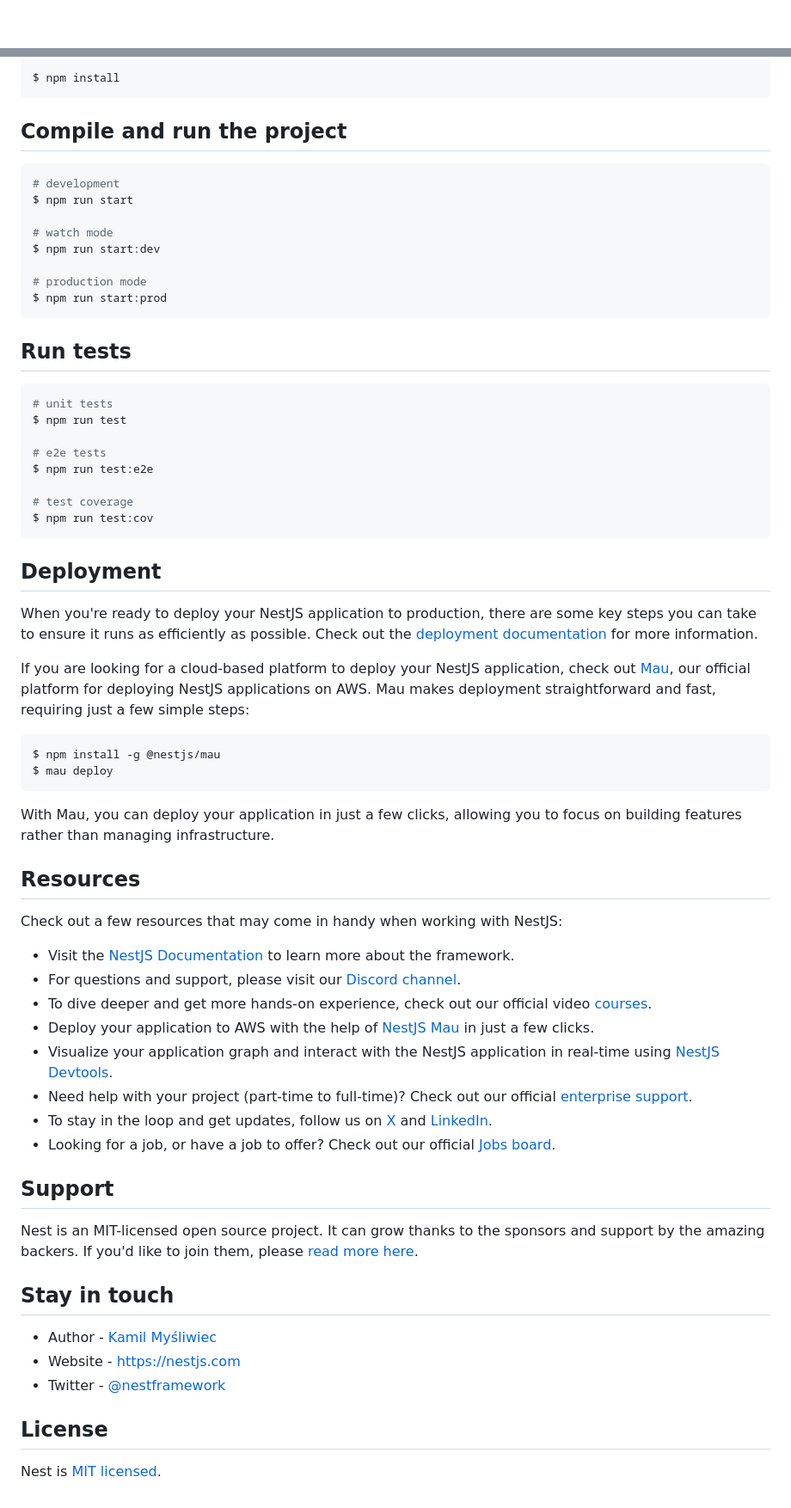
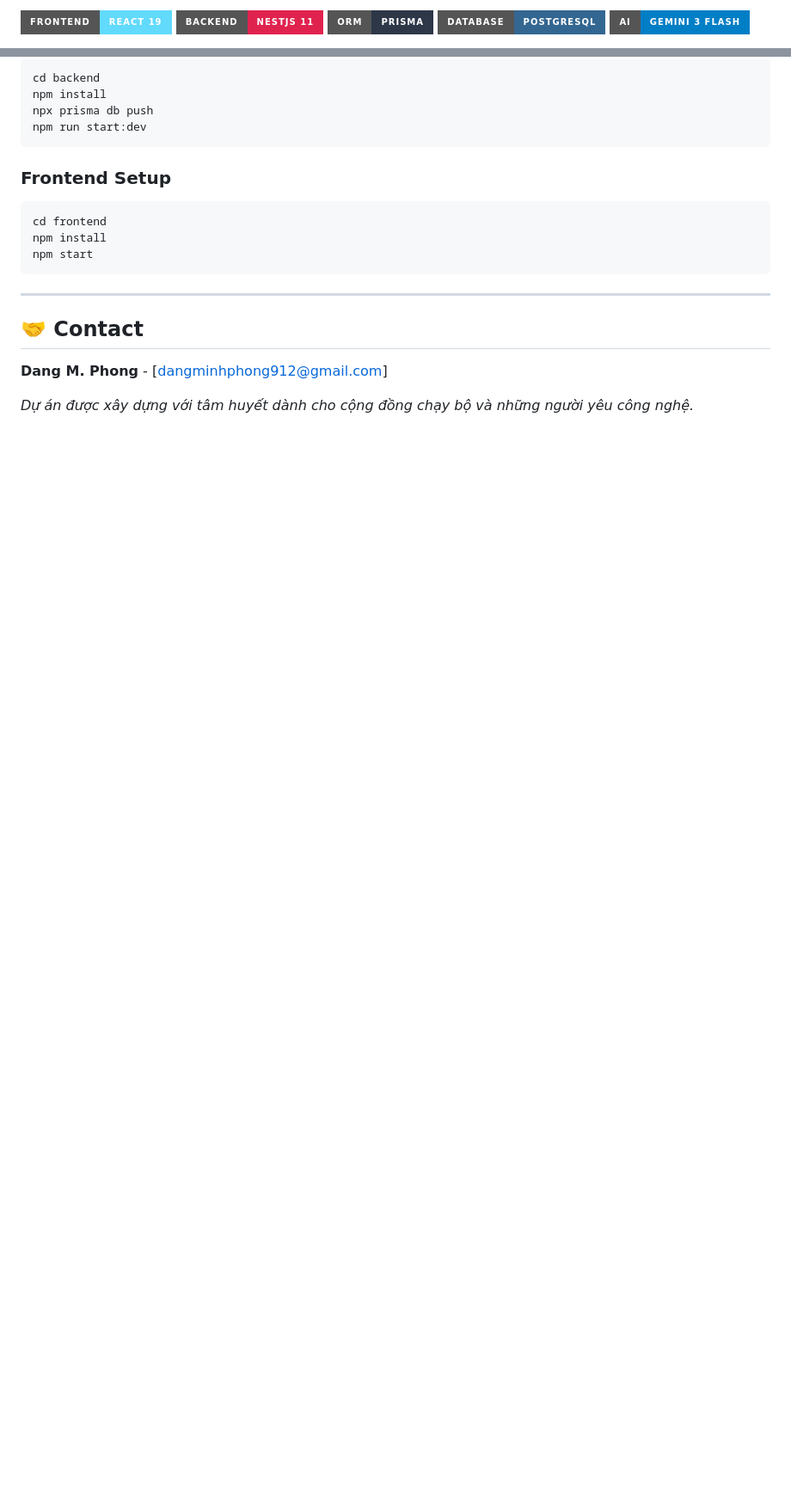
Before and after one commit to MPhong03/strava-ai-coaching, a Markdown page: README.md, 2 parts joined by grey strips. Shown at 86% size. GitHub-like rendering; badges without logos; blank space fills up the shorter version.

````diff
--- a/README.md
+++ b/README.md
@@ -4,4 +2,7 @@
 
-[circleci-image]: https://img.shields.io/circleci/build/github/nestjs/nest/master?token=abc123def456
-[circleci-url]: https://circleci.com/gh/nestjs/nest
+[![React 19](https://img.shields.io/badge/Frontend-React%2019-61dafb?style=for-the-badge&logo=react)](https://react.dev/)
+[![NestJS 11](https://img.shields.io/badge/Backend-NestJS%2011-e0234e?style=for-the-badge&logo=nestjs)](https://nestjs.com/)
+[![Prisma](https://img.shields.io/badge/ORM-Prisma-2d3748?style=for-the-badge&logo=prisma)](https://www.prisma.io/)
+[![PostgreSQL](https://img.shields.io/badge/Database-PostgreSQL-336791?style=for-the-badge&logo=postgresql)](https://www.postgresql.org/)
+[![Gemini AI](https://img.shields.io/badge/AI-Gemini%203%20Flash-blue?style=for-the-badge&logo=google-gemini)](https://deepmind.google/technologies/gemini/)
 
@@ -30,69 +73,20 @@
 ```bash
-$ npm install
+cd backend
+npm install
+npx prisma db push
+npm run start:dev
 ```
 
-## Compile and run the project
-
+### Frontend Setup
 ```bash
-# development
-$ npm run start
-
-# watch mode
-$ npm run start:dev
-
-# production mode
-$ npm run start:prod
+cd frontend
+npm install
+npm start
 ```
 
-## Run tests
+---
 
-```bash
-# unit tests
-$ npm run test
+## 🤝 Contact
+**Dang M. Phong** - [dangminhphong912@gmail.com]
 
-# e2e tests
-$ npm run test:e2e
-
-# test coverage
-$ npm run test:cov
-```
-
-## Deployment
-
-When you're ready to deploy your NestJS application to production, there are some key steps you can take to ensure it runs as efficiently as possible. Check out the [deployment documentation](https://docs.nestjs.com/deployment) for more information.
-
-If you are looking for a cloud-based platform to deploy your NestJS application, check out [Mau](https://mau.nestjs.com), our official platform for deploying NestJS applications on AWS. Mau makes deployment straightforward and fast, requiring just a few simple steps:
-
-```bash
-$ npm install -g @nestjs/mau
-$ mau deploy
-```
-
-With Mau, you can deploy your application in just a few clicks, allowing you to focus on building features rather than managing infrastructure.
-
-## Resources
-
-Check out a few resources that may come in handy when working with NestJS:
-
-- Visit the [NestJS Documentation](https://docs.nestjs.com) to learn more about the framework.
-- For questions and support, please visit our [Discord channel](https://discord.gg/G7Qnnhy).
-- To dive deeper and get more hands-on experience, check out our official video [courses](https://courses.nestjs.com/).
-- Deploy your application to AWS with the help of [NestJS Mau](https://mau.nestjs.com) in just a few clicks.
-- Visualize your application graph and interact with the NestJS application in real-time using [NestJS Devtools](https://devtools.nestjs.com).
-- Need help with your project (part-time to full-time)? Check out our official [enterprise support](https://enterprise.nestjs.com).
-- To stay in the loop and get updates, follow us on [X](https://x.com/nestframework) and [LinkedIn](https://linkedin.com/company/nestjs).
-- Looking for a job, or have a job to offer? Check out our official [Jobs board](https://jobs.nestjs.com).
-
-## Support
-
-Nest is an MIT-licensed open source project. It can grow thanks to the sponsors and support by the amazing backers. If you'd like to join them, please [read more here](https://docs.nestjs.com/support).
-
-## Stay in touch
-
-- Author - [Kamil Myśliwiec](https://twitter.com/kammysliwiec)
-- Website - [https://nestjs.com](https://nestjs.com/)
-- Twitter - [@nestframework](https://twitter.com/nestframework)
-
-## License
-
-Nest is [MIT licensed](https://github.com/nestjs/nest/blob/master/LICENSE).
+*Dự án được xây dựng với tâm huyết dành cho cộng đồng chạy bộ và những người yêu công nghệ.*
````
Also changed, not shown: other parts of README.md (+61 -21 lines).
